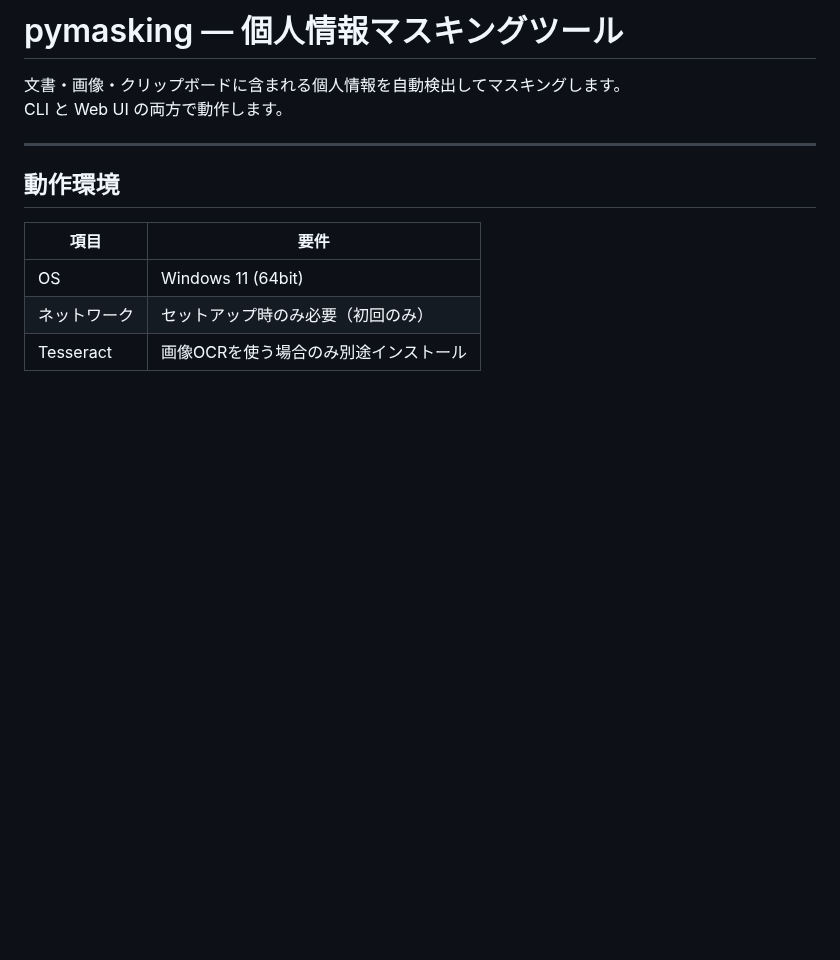
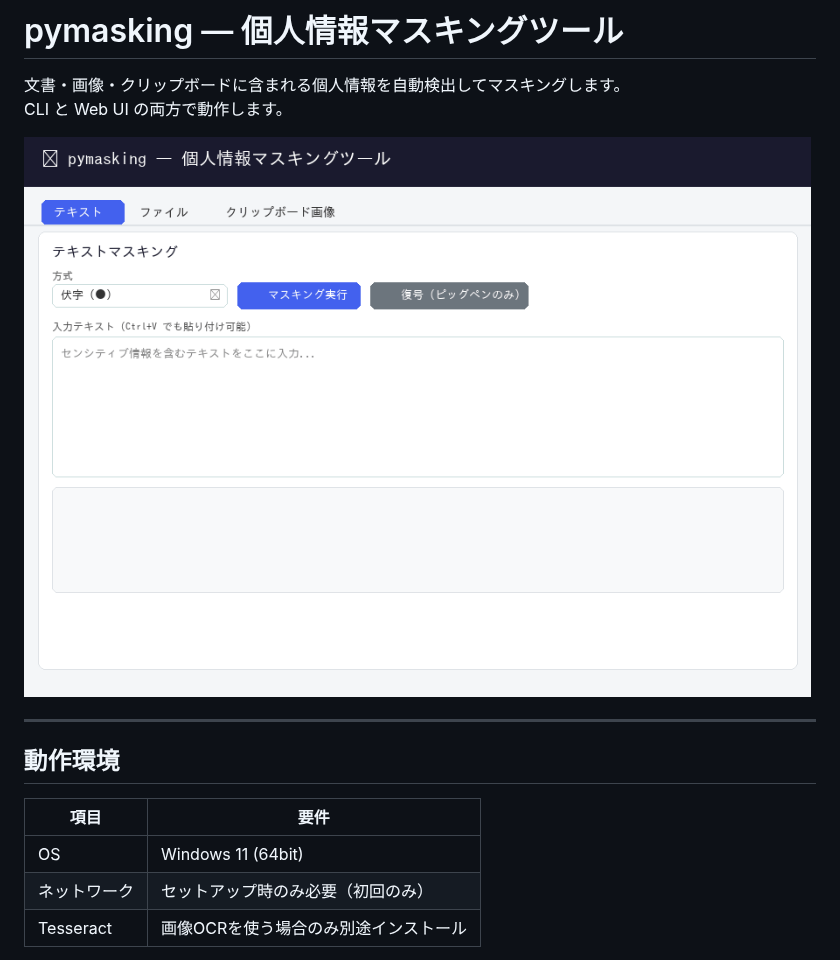
Before and after one commit to kirin123kirin/pymasking, a Markdown page: README.md, the part around the change. Drawn GitHub-style; pictures changed too: docs/demo.gif (added); blank space fills up the shorter version.

Commit message:
feat: Web UI 操作デモ GIF を追加
- docs/demo.gif: 9フレーム・167KB のアニメーション GIF
  テキストマスキング（伏字・ピッグペン）とファイルマスキングの
  操作フローを画面例で説明
- README.md: デモ GIF の参照を冒頭に追加

https://claude.ai/code/session_0146ZjnxLAKvXzn1dbxmYYBL

```diff
--- a/README.md
+++ b/README.md
@@ -2,6 +2,8 @@
 
 文書・画像・クリップボードに含まれる個人情報を自動検出してマスキングします。
 CLI と Web UI の両方で動作します。
+
+![操作デモ](docs/demo.gif)
 
 ---
 
```
